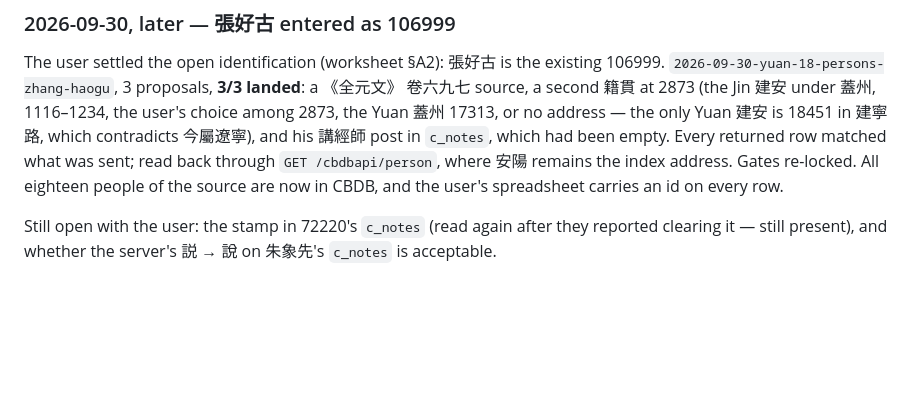
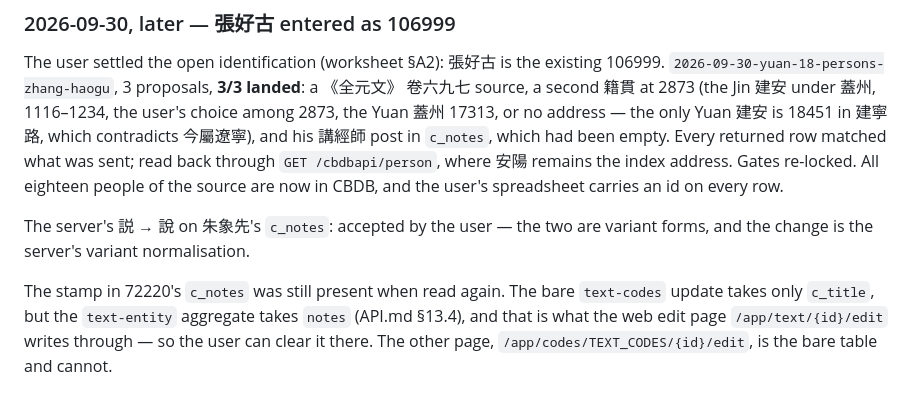
Before and after one commit to cbdb-project/cbdb-inputter-agent, a Markdown page: docs/02-review-log.md, the part around the change. Rendered like a GitHub page; blank space fills up the shorter version.

```diff
--- a/docs/02-review-log.md
+++ b/docs/02-review-log.md
@@ -2826,6 +2826,11 @@ back through `GET /cbdbapi/person`, where 安陽 remains the index address. Gate
 re-locked. All eighteen people of the source are now in CBDB, and the user's
 spreadsheet carries an id on every row.
 
-Still open with the user: the stamp in 72220's `c_notes` (read again after they
-reported clearing it — still present), and whether the server's 説 → 說 on
-朱象先's `c_notes` is acceptable.
+The server's 説 → 說 on 朱象先's `c_notes`: accepted by the user — the two are
+variant forms, and the change is the server's variant normalisation.
+
+The stamp in 72220's `c_notes` was still present when read again. The bare
+`text-codes` update takes only `c_title`, but the `text-entity` aggregate takes
+`notes` (API.md §13.4), and that is what the web edit page
+`/app/text/{id}/edit` writes through — so the user can clear it there. The other
+page, `/app/codes/TEXT_CODES/{id}/edit`, is the bare table and cannot.
```
Also changed, not shown: cases/yuan-text-codes/README.md (+3 -2 lines).
